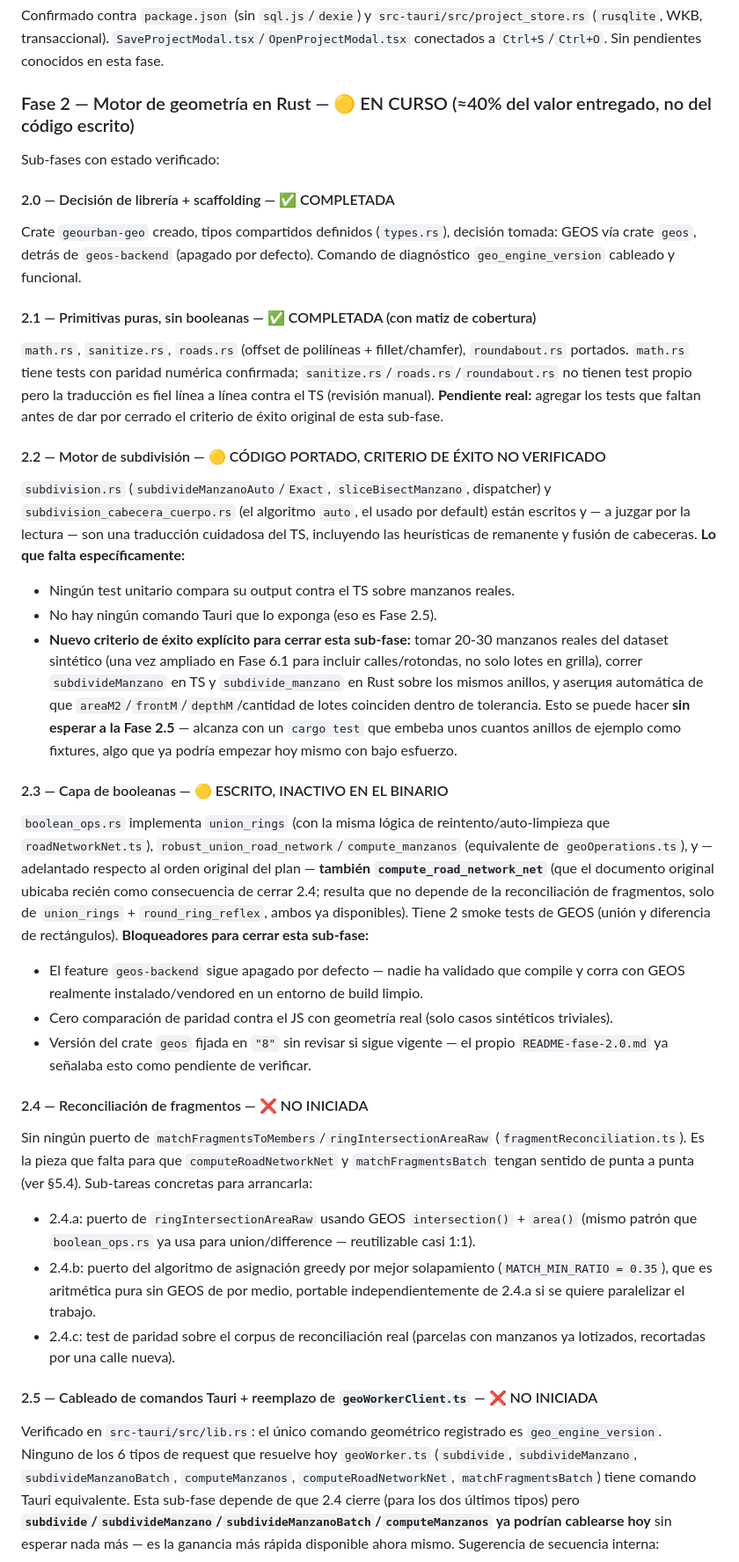
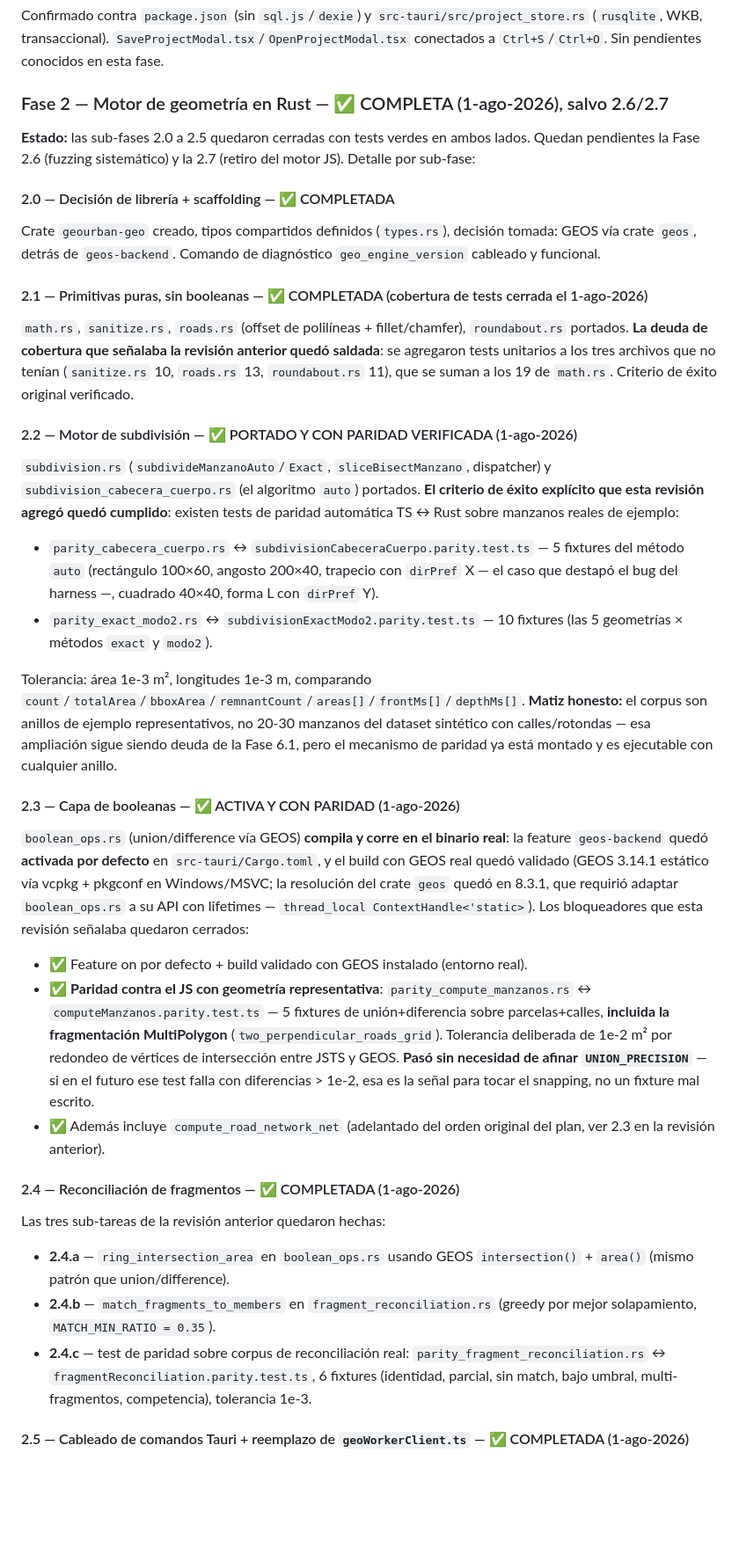
Before and after one commit to lexgeocat/geourban, a Markdown page: auditoria-para-mejora.md, the part around one of its changes. Shown at 88% size. Drawn GitHub-style; blank space fills up the shorter version.

```diff
--- a/auditoria-para-mejora.md
+++ b/auditoria-para-mejora.md
@@ -227,44 +229,42 @@ Confirmado: `DebugPanel.tsx` con FPS, features, tiempos de postrender, memoria d
 
 Confirmado contra `package.json` (sin `sql.js`/`dexie`) y `src-tauri/src/project_store.rs` (`rusqlite`, WKB, transaccional). `SaveProjectModal.tsx`/`OpenProjectModal.tsx` conectados a `Ctrl+S`/`Ctrl+O`. Sin pendientes conocidos en esta fase.
 
-### Fase 2 — Motor de geometría en Rust — 🟡 EN CURSO (≈40% del valor entregado, no del código escrito)
+### Fase 2 — Motor de geometría en Rust — ✅ COMPLETA (1-ago-2026), salvo 2.6/2.7
 
-Sub-fases con estado verificado:
+**Estado:** las sub-fases 2.0 a 2.5 quedaron cerradas con tests verdes en ambos lados. Quedan pendientes la Fase 2.6 (fuzzing sistemático) y la 2.7 (retiro del motor JS). Detalle por sub-fase:
 
 #### 2.0 — Decisión de librería + scaffolding — ✅ COMPLETADA
 
-Crate `geourban-geo` creado, tipos compartidos definidos (`types.rs`), decisión tomada: GEOS vía crate `geos`, detrás de `geos-backend` (apagado por defecto). Comando de diagnóstico `geo_engine_version` cableado y funcional.
+Crate `geourban-geo` creado, tipos compartidos definidos (`types.rs`), decisión tomada: GEOS vía crate `geos`, detrás de `geos-backend`. Comando de diagnóstico `geo_engine_version` cableado y funcional.
 
-#### 2.1 — Primitivas puras, sin booleanas — ✅ COMPLETADA (con matiz de cobertura)
+#### 2.1 — Primitivas puras, sin booleanas — ✅ COMPLETADA (cobertura de tests cerrada el 1-ago-2026)
 
-`math.rs`, `sanitize.rs`, `roads.rs` (offset de polilíneas + fillet/chamfer), `roundabout.rs` portados. `math.rs` tiene tests con paridad numérica confirmada; `sanitize.rs`/`roads.rs`/`roundabout.rs` no tienen test propio pero la traducción es fiel línea a línea contra el TS (revisión manual). **Pendiente real:** agregar los tests que faltan antes de dar por cerrado el criterio de éxito original de esta sub-fase.
+`math.rs`, `sanitize.rs`, `roads.rs` (offset de polilíneas + fillet/chamfer), `roundabout.rs` portados. **La deuda de cobertura que señalaba la revisión anterior quedó saldada**: se agregaron tests unitarios a los tres archivos que no tenían (`sanitize.rs` 10, `roads.rs` 13, `roundabout.rs` 11), que se suman a los 19 de `math.rs`. Criterio de éxito original verificado.
 
-#### 2.2 — Motor de subdivisión — 🟡 CÓDIGO PORTADO, CRITERIO DE ÉXITO NO VERIFICADO
+#### 2.2 — Motor de subdivisión — ✅ PORTADO Y CON PARIDAD VERIFICADA (1-ago-2026)
 
-`subdivision.rs` (`subdivideManzanoAuto`/`Exact`, `sliceBisectManzano`, dispatcher) y `subdivision_cabecera_cuerpo.rs` (el algoritmo `auto`, el usado por default) están escritos y — a juzgar por la lectura — son una traducción cuidadosa del TS, incluyendo las heurísticas de remanente y fusión de cabeceras. **Lo que falta específicamente:**
+`subdivision.rs` (`subdivideManzanoAuto`/`Exact`, `sliceBisectManzano`, dispatcher) y `subdivision_cabecera_cuerpo.rs` (el algoritmo `auto`) portados. **El criterio de éxito explícito que esta revisión agregó quedó cumplido**: existen tests de paridad automática TS ↔ Rust sobre manzanos reales de ejemplo:
 
-- Ningún test unitario compara su output contra el TS sobre manzanos reales.
-- No hay ningún comando Tauri que lo exponga (eso es Fase 2.5).
-- **Nuevo criterio de éxito explícito para cerrar esta sub-fase:** tomar 20-30 manzanos reales del dataset sintético (una vez ampliado en Fase 6.1 para incluir calles/rotondas, no solo lotes en grilla), correr `subdivideManzano` en TS y `subdivide_manzano` en Rust sobre los mismos anillos, y aserция automática de que `areaM2`/`frontM`/`depthM`/cantidad de lotes coinciden dentro de tolerancia. Esto se puede hacer **sin esperar a la Fase 2.5** — alcanza con un `cargo test` que embeba unos cuantos anillos de ejemplo como fixtures, algo que ya podría empezar hoy mismo con bajo esfuerzo.
+- `parity_cabecera_cuerpo.rs` ↔ `subdivisionCabeceraCuerpo.parity.test.ts` — 5 fixtures del método `auto` (rectángulo 100×60, angosto 200×40, trapecio con `dirPref` X — el caso que destapó el bug del harness —, cuadrado 40×40, forma L con `dirPref` Y).
+- `parity_exact_modo2.rs` ↔ `subdivisionExactModo2.parity.test.ts` — 10 fixtures (las 5 geometrías × métodos `exact` y `modo2`).
 
-#### 2.3 — Capa de booleanas — 🟡 ESCRITO, INACTIVO EN EL BINARIO
+Tolerancia: área 1e-3 m², longitudes 1e-3 m, comparando `count`/`totalArea`/`bboxArea`/`remnantCount`/`areas[]`/`frontMs[]`/`depthMs[]`. **Matiz honesto:** el corpus son anillos de ejemplo representativos, no 20-30 manzanos del dataset sintético con calles/rotondas — esa ampliación sigue siendo deuda de la Fase 6.1, pero el mecanismo de paridad ya está montado y es ejecutable con cualquier anillo.
 
-`boolean_ops.rs` implementa `union_rings` (con la misma lógica de reintento/auto-limpieza que `roadNetworkNet.ts`), `robust_union_road_network`/`compute_manzanos` (equivalente de `geoOperations.ts`), y — adelantado respecto al orden original del plan — **también `compute_road_network_net`** (que el documento original ubicaba recién como consecuencia de cerrar 2.4; resulta que no depende de la reconciliación de fragmentos, solo de `union_rings` + `round_ring_reflex`, ambos ya disponibles). Tiene 2 smoke tests de GEOS (unión y diferencia de rectángulos).
-**Bloqueadores para cerrar esta sub-fase:**
+#### 2.3 — Capa de booleanas — ✅ ACTIVA Y CON PARIDAD (1-ago-2026)
 
-- El feature `geos-backend` sigue apagado por defecto — nadie ha validado que compile y corra con GEOS realmente instalado/vendored en un entorno de build limpio.
-- Cero comparación de paridad contra el JS con geometría real (solo casos sintéticos triviales).
-- Versión del crate `geos` fijada en `"8"` sin revisar si sigue vigente — el propio `README-fase-2.0.md` ya señalaba esto como pendiente de verificar.
+`boolean_ops.rs` (union/difference vía GEOS) **compila y corre en el binario real**: la feature `geos-backend` quedó **activada por defecto** en `src-tauri/Cargo.toml`, y el build con GEOS real quedó validado (GEOS 3.14.1 estático vía vcpkg + pkgconf en Windows/MSVC; la resolución del crate `geos` quedó en 8.3.1, que requirió adaptar `boolean_ops.rs` a su API con lifetimes — `thread_local ContextHandle<'static>`). Los bloqueadores que esta revisión señalaba quedaron cerrados:
 
-#### 2.4 — Reconciliación de fragmentos — ❌ NO INICIADA
+- ✅ Feature on por defecto + build validado con GEOS instalado (entorno real).
+- ✅ **Paridad contra el JS con geometría representativa**: `parity_compute_manzanos.rs` ↔ `computeManzanos.parity.test.ts` — 5 fixtures de unión+diferencia sobre parcelas+calles, **incluida la fragmentación MultiPolygon** (`two_perpendicular_roads_grid`). Tolerancia deliberada de 1e-2 m² por redondeo de vértices de intersección entre JSTS y GEOS. **Pasó sin necesidad de afinar `UNION_PRECISION`** — si en el futuro ese test falla con diferencias > 1e-2, esa es la señal para tocar el snapping, no un fixture mal escrito.
+- ✅ Además incluye `compute_road_network_net` (adelantado del orden original del plan, ver 2.3 en la revisión anterior).
 
-Sin ningún puerto de `matchFragmentsToMembers`/`ringIntersectionAreaRaw` (`fragmentReconciliation.ts`). Es la pieza que falta para que `computeRoadNetworkNet` y `matchFragmentsBatch` tengan sentido de punta a punta (ver §5.4). Sub-tareas concretas para arrancarla:
+#### 2.4 — Reconciliación de fragmentos — ✅ COMPLETADA (1-ago-2026)
 
-- 2.4.a: puerto de `ringIntersectionAreaRaw` usando GEOS `intersection()` + `area()` (mismo patrón que `boolean_ops.rs` ya usa para union/difference — reutilizable casi 1:1).
-- 2.4.b: puerto del algoritmo de asignación greedy por mejor solapamiento (`MATCH_MIN_RATIO = 0.35`), que es aritmética pura sin GEOS de por medio, portable independientemente de 2.4.a si se quiere paralelizar el trabajo.
-- 2.4.c: test de paridad sobre el corpus de reconciliación real (parcelas con manzanos ya lotizados, recortadas por una calle nueva).
+Las tres sub-tareas de la revisión anterior quedaron hechas:
 
-#### 2.5 — Cableado de comandos Tauri + reemplazo de `geoWorkerClient.ts` — ❌ NO INICIADA
+- **2.4.a** — `ring_intersection_area` en `boolean_ops.rs` usando GEOS `intersection()` + `area()` (mismo patrón que union/difference).
+- **2.4.b** — `match_fragments_to_members` en `fragment_reconciliation.rs` (greedy por mejor solapamiento, `MATCH_MIN_RATIO = 0.35`).
+- **2.4.c** — test de paridad sobre corpus de reconciliación real: `parity_fragment_reconciliation.rs` ↔ `fragmentReconciliation.parity.test.ts`, 6 fixtures (identidad, parcial, sin match, bajo umbral, multi-fragmentos, competencia), tolerancia 1e-3.
 
-Verificado en `src-tauri/src/lib.rs`: el único comando geométrico registrado es `geo_engine_version`. Ninguno de los 6 tipos de request que resuelve hoy `geoWorker.ts` (`subdivide`, `subdivideManzano`, `subdivideManzanoBatch`, `computeManzanos`, `computeRoadNetworkNet`, `matchFragmentsBatch`) tiene comando Tauri equivalente. Esta sub-fase depende de que 2.4 cierre (para los dos últimos tipos) pero **`subdivide`/`subdivideManzano`/`subdivideManzanoBatch`/`computeManzanos` ya podrían cablearse hoy** sin esperar nada más — es la ganancia más rápida disponible ahora mismo. Sugerencia de secuencia interna:
+#### 2.5 — Cableado de comandos Tauri + reemplazo de `geoWorkerClient.ts` — ✅ COMPLETADA (1-ago-2026)
 
```
Also changed, not shown: other parts of auditoria-para-mejora.md (+83 -82 lines).
